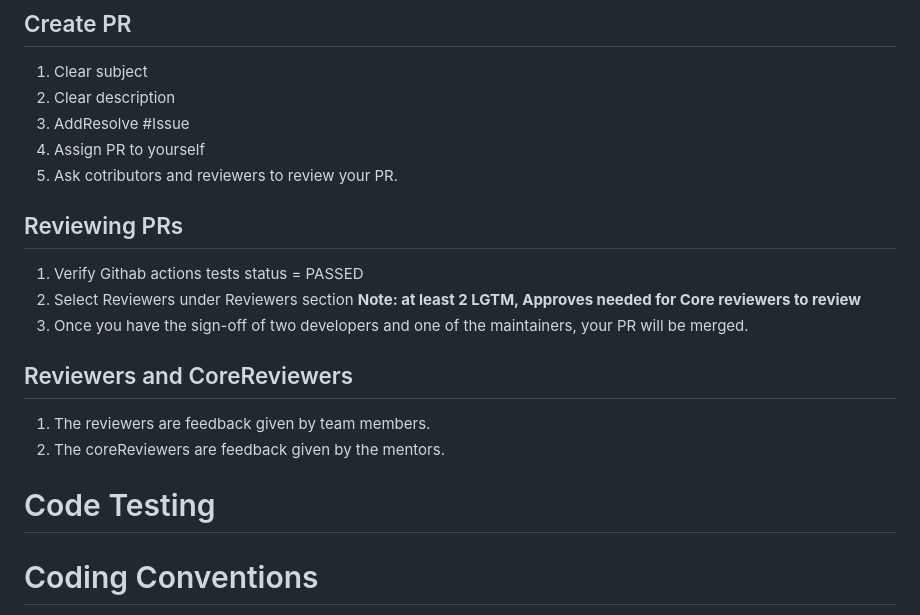
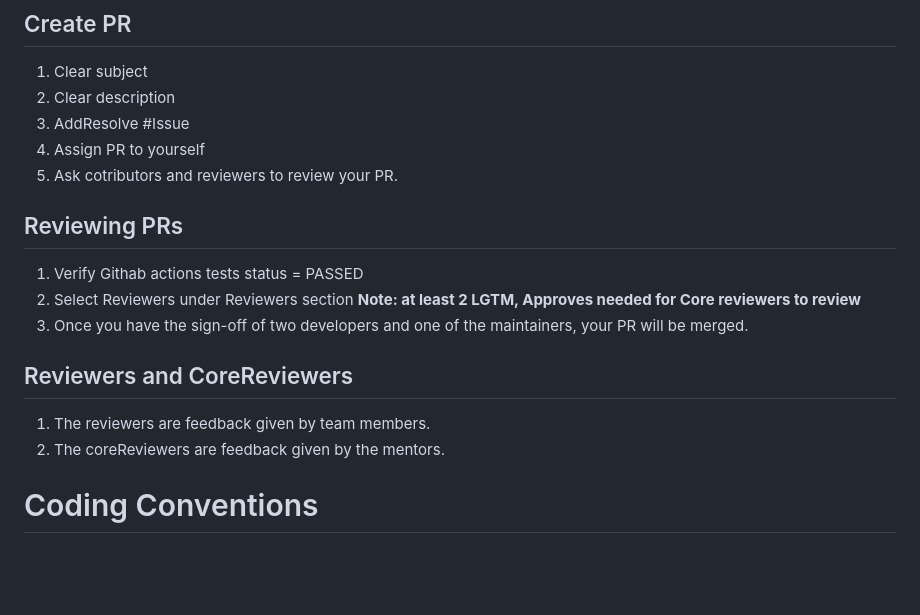
Before and after one commit to redhat-beyond/Pro4U, a Markdown page: contribution.md, the part around the change. GitHub-like rendering; blank space fills up the shorter version.

```diff
--- a/contribution.md
+++ b/contribution.md
@@ -44,7 +44,7 @@ A step by step series that tell you how to get Pro4U up and running
 2.  Clear description
 3.  AddResolve #Issue
 4.  Assign PR to yourself
-5. 	Ask cotributors and reviewers to review your PR.
+5.  Ask cotributors and reviewers to review your PR.
 
 ## Reviewing PRs
 1.  Verify Githab actions tests status = PASSED
@@ -55,8 +55,6 @@ A step by step series that tell you how to get Pro4U up and running
 ##  Reviewers and CoreReviewers
 1.  The reviewers are feedback given by team members.
 2.  The coreReviewers are feedback given by the mentors.
-
-# Code Testing
 
 # Coding Conventions
 Before adding code to our project please note that we use PEP8 standards & Flake8 test checking. You can read about it in the reference below.
```
